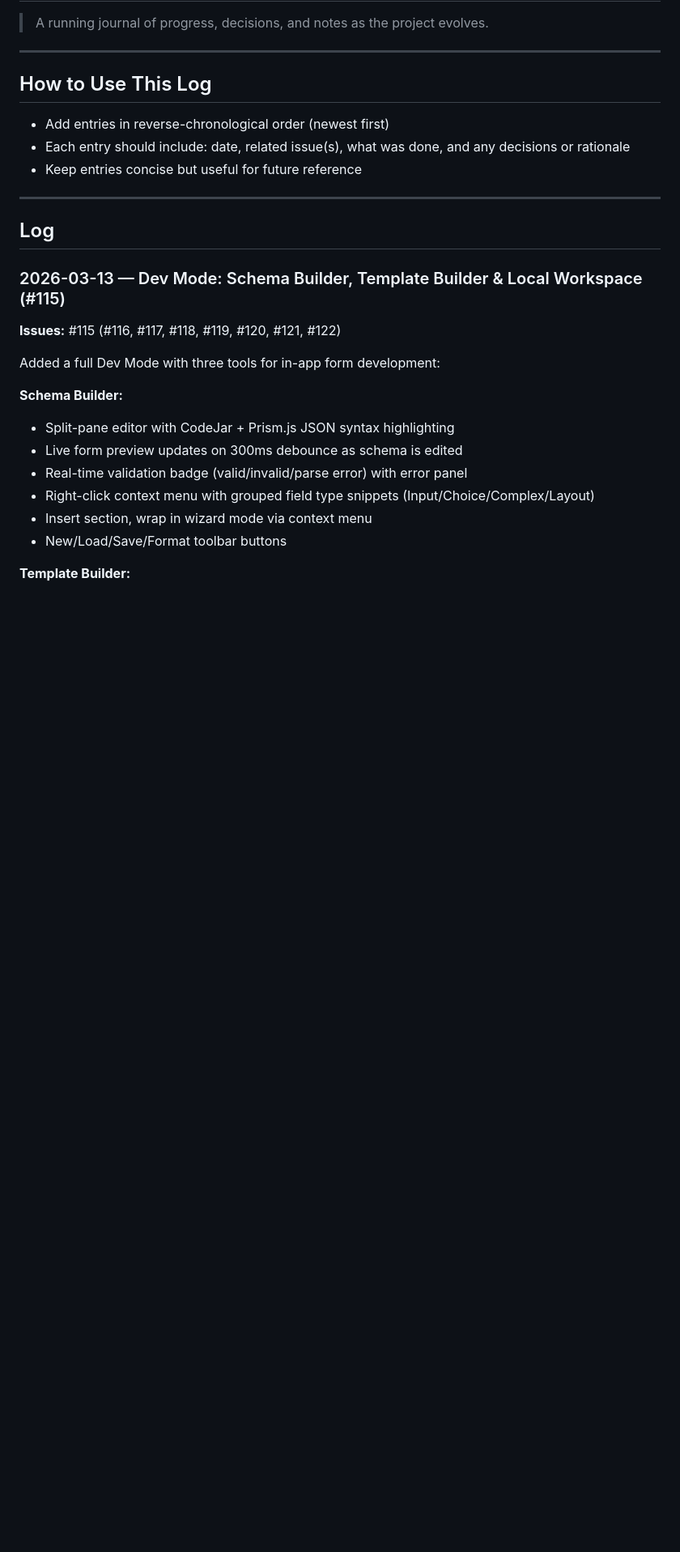
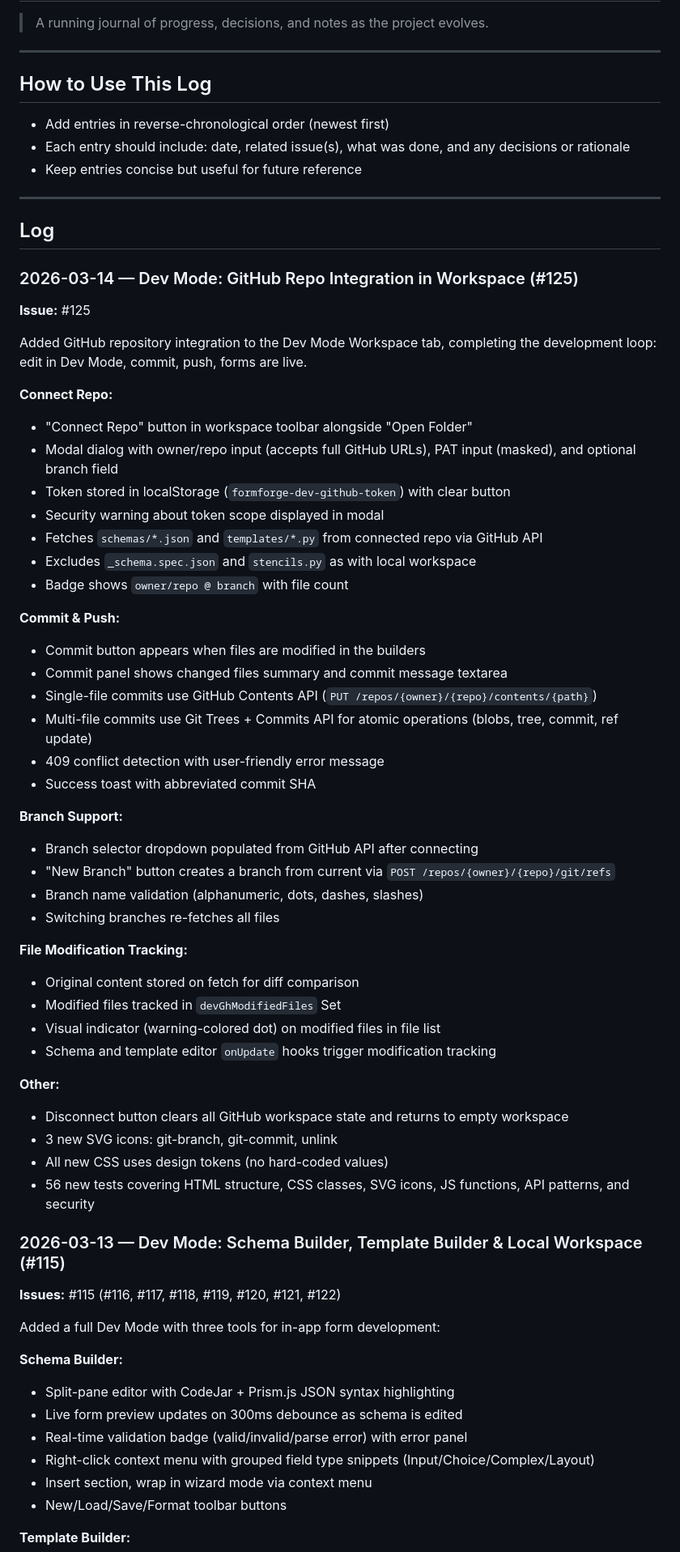
Before and after one commit to ccirone2/form-forge, a Markdown page: docs/DEVLOG.md, the part around the change. Shown at 81% size. Rendered like a GitHub page; blank space fills up the shorter version.

Commit message:
docs: add DEVLOG entry for GitHub workspace integration (#125)
Co-Authored-By: Claude Opus 4.6 (1M context) <noreply@anthropic.com>

```diff
--- a/docs/DEVLOG.md
+++ b/docs/DEVLOG.md
@@ -13,6 +13,46 @@
 ---
 
 ## Log
+
+### 2026-03-14 — Dev Mode: GitHub Repo Integration in Workspace (#125)
+**Issue:** #125
+
+Added GitHub repository integration to the Dev Mode Workspace tab, completing the development loop: edit in Dev Mode, commit, push, forms are live.
+
+**Connect Repo:**
+- "Connect Repo" button in workspace toolbar alongside "Open Folder"
+- Modal dialog with owner/repo input (accepts full GitHub URLs), PAT input (masked), and optional branch field
+- Token stored in localStorage (`formforge-dev-github-token`) with clear button
+- Security warning about token scope displayed in modal
+- Fetches `schemas/*.json` and `templates/*.py` from connected repo via GitHub API
+- Excludes `_schema.spec.json` and `stencils.py` as with local workspace
+- Badge shows `owner/repo @ branch` with file count
+
+**Commit & Push:**
+- Commit button appears when files are modified in the builders
+- Commit panel shows changed files summary and commit message textarea
+- Single-file commits use GitHub Contents API (`PUT /repos/{owner}/{repo}/contents/{path}`)
+- Multi-file commits use Git Trees + Commits API for atomic operations (blobs, tree, commit, ref update)
+- 409 conflict detection with user-friendly error message
+- Success toast with abbreviated commit SHA
+
+**Branch Support:**
+- Branch selector dropdown populated from GitHub API after connecting
+- "New Branch" button creates a branch from current via `POST /repos/{owner}/{repo}/git/refs`
+- Branch name validation (alphanumeric, dots, dashes, slashes)
+- Switching branches re-fetches all files
+
+**File Modification Tracking:**
+- Original content stored on fetch for diff comparison
+- Modified files tracked in `devGhModifiedFiles` Set
+- Visual indicator (warning-colored dot) on modified files in file list
+- Schema and template editor `onUpdate` hooks trigger modification tracking
+
+**Other:**
+- Disconnect button clears all GitHub workspace state and returns to empty workspace
+- 3 new SVG icons: git-branch, git-commit, unlink
+- All new CSS uses design tokens (no hard-coded values)
+- 56 new tests covering HTML structure, CSS classes, SVG icons, JS functions, API patterns, and security
 
 ### 2026-03-13 — Dev Mode: Schema Builder, Template Builder & Local Workspace (#115)
 **Issues:** #115 (#116, #117, #118, #119, #120, #121, #122)
```
